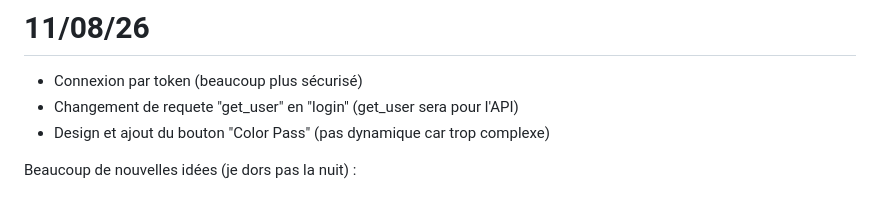
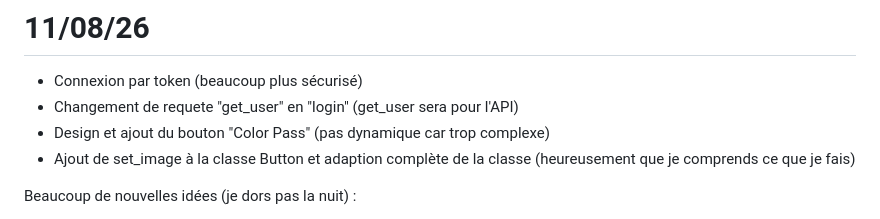
Before and after one commit to Somroti/S6arch-It, a Markdown page: devlogs.md, the part around the change. Drawn GitHub-style.

```diff
--- a/devlogs.md
+++ b/devlogs.md
@@ -64,6 +64,7 @@ Redesign du bouton jouer pour être dans le même style que les autres
 - Connexion par token (beaucoup plus sécurisé)
 - Changement de requete "get_user" en "login" (get_user sera pour l'API)
 - Design et ajout du bouton "Color Pass" (pas dynamique car trop complexe)
+- Ajout de set_image à la classe Button et adaption complète de la classe (heureusement que je comprends ce que je fais)
 
 Beaucoup de nouvelles idées (je dors pas la nuit) :
 - Mises à jours (donc faudra stocker le n° de version et emmener les users sur le site)
```
